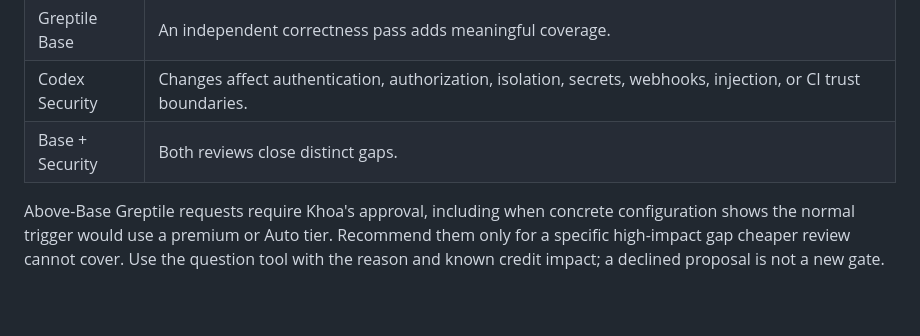
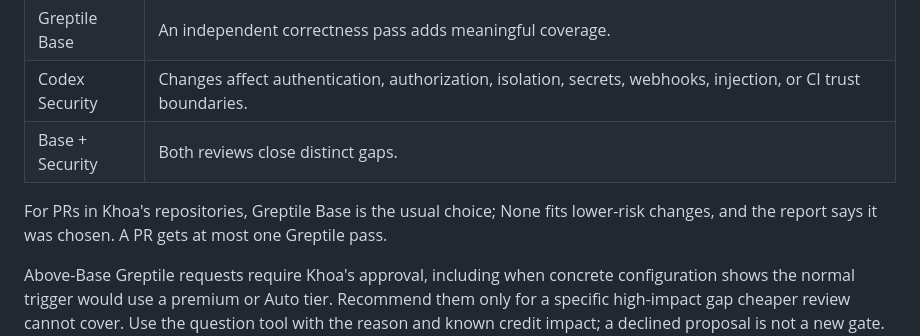
Before and after one commit to khoaHyh/skills, a Markdown page: computa-please/references/review.md, the part around the change. Rendered like a GitHub page; blank space fills up the shorter version.

```diff
--- a/computa-please/references/review.md
+++ b/computa-please/references/review.md
@@ -12,6 +12,8 @@ Inspect the complete candidate, requirements, existing proof, and review coverag
 | Greptile Base | An independent correctness pass adds meaningful coverage. |
 | Codex Security | Changes affect authentication, authorization, isolation, secrets, webhooks, injection, or CI trust boundaries. |
 | Base + Security | Both reviews close distinct gaps. |
+
+For PRs in Khoa's repositories, Greptile Base is the usual choice; None fits lower-risk changes, and the report says it was chosen. A PR gets at most one Greptile pass.
 
 Above-Base Greptile requests require Khoa's approval, including when concrete configuration shows the normal trigger would use a premium or Auto tier. Recommend them only for a specific high-impact gap cheaper review cannot cover. Use the question tool with the reason and known credit impact; a declined proposal is not a new gate. An unknown tier alone does not justify a pricing investigation or block the normal route.
 
```
Also changed, not shown: computa-please/SKILL.md (+2 -0 lines), review-remediation/SKILL.md (+2 -2 lines).
